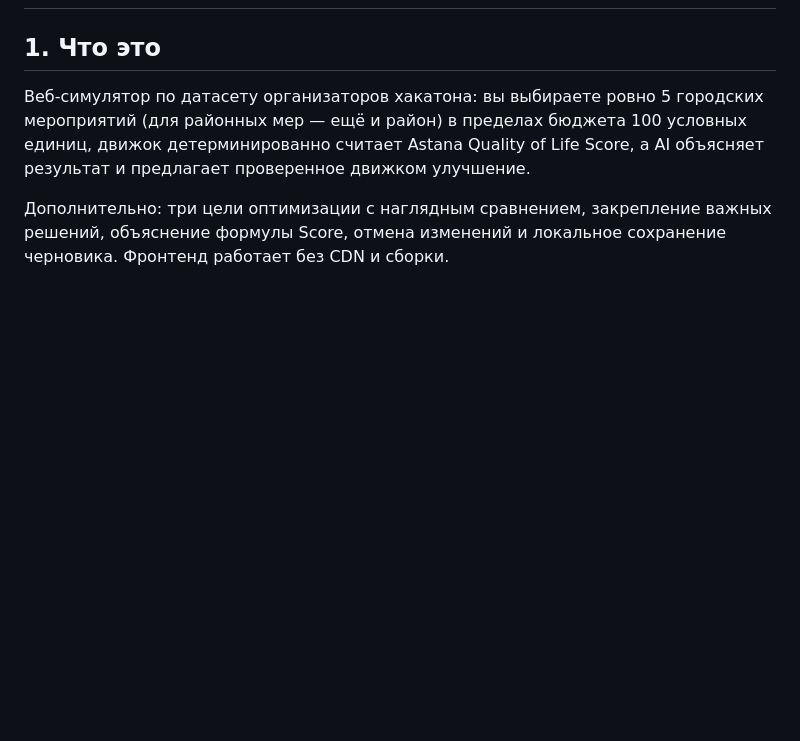
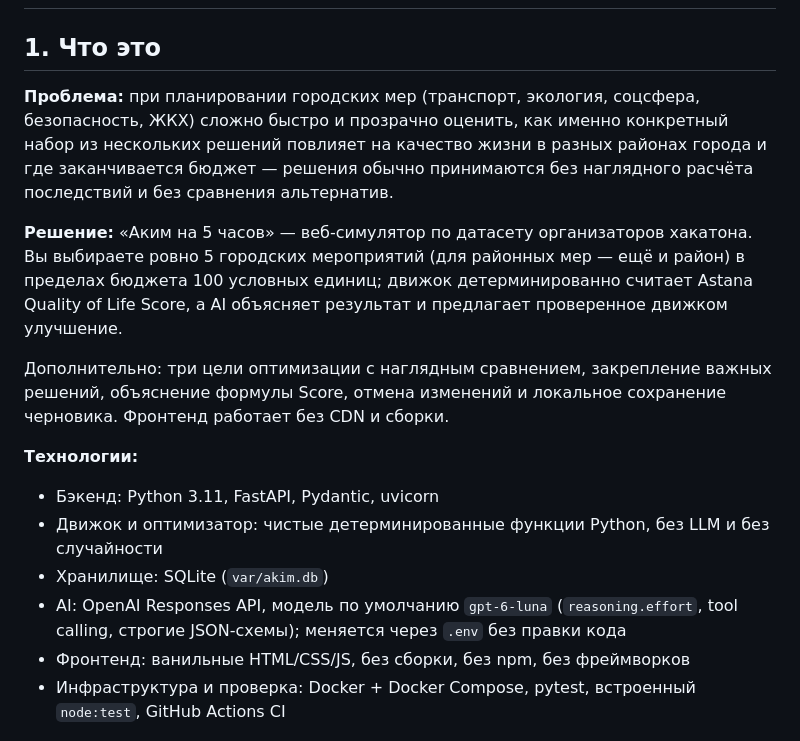
Before and after one commit to BAITC-Hacks/hack-8801c8e6-saber, a Markdown page: README.md, the part around the change. GitHub-like rendering; blank space fills up the shorter version.

Commit message:
docs: lead README with problem/solution framing and an explicit tech stack list
Judging checklist asks that the repo make clear, at a glance: what the
product solves, how to run it, what tech is used, and how to verify it.
Run/verify steps were already covered (sections 2, 7, 9); the tech stack
had to be pieced together from the architecture table. Section 1 now
opens with a one-line problem statement before the solution, and lists
the stack explicitly (backend, engine, storage, AI, frontend, infra).

Co-Authored-By: Claude Sonnet 5 <noreply@anthropic.com>

```diff
--- a/README.md
+++ b/README.md
@@ -2,9 +2,20 @@
 
 ## 1. Что это
 
-Веб-симулятор по датасету организаторов хакатона: вы выбираете ровно 5 городских мероприятий (для районных мер — ещё и район) в пределах бюджета 100 условных единиц, движок детерминированно считает Astana Quality of Life Score, а AI объясняет результат и предлагает проверенное движком улучшение.
+**Проблема:** при планировании городских мер (транспорт, экология, соцсфера, безопасность, ЖКХ) сложно быстро и прозрачно оценить, как именно конкретный набор из нескольких решений повлияет на качество жизни в разных районах города и где заканчивается бюджет — решения обычно принимаются без наглядного расчёта последствий и без сравнения альтернатив.
+
+**Решение:** «Аким на 5 часов» — веб-симулятор по датасету организаторов хакатона. Вы выбираете ровно 5 городских мероприятий (для районных мер — ещё и район) в пределах бюджета 100 условных единиц; движок детерминированно считает Astana Quality of Life Score, а AI объясняет результат и предлагает проверенное движком улучшение.
 
 Дополнительно: три цели оптимизации с наглядным сравнением, закрепление важных решений, объяснение формулы Score, отмена изменений и локальное сохранение черновика. Фронтенд работает без CDN и сборки.
+
+**Технологии:**
+
+- Бэкенд: Python 3.11, FastAPI, Pydantic, uvicorn
+- Движок и оптимизатор: чистые детерминированные функции Python, без LLM и без случайности
+- Хранилище: SQLite (`var/akim.db`)
+- AI: OpenAI Responses API, модель по умолчанию `gpt-6-luna` (`reasoning.effort`, tool calling, строгие JSON-схемы); меняется через `.env` без правки кода
+- Фронтенд: ванильные HTML/CSS/JS, без сборки, без npm, без фреймворков
+- Инфраструктура и проверка: Docker + Docker Compose, pytest, встроенный `node:test`, GitHub Actions CI
 
 ![Симулятор: план, районы и советник](docs/screenshots/overview.png)
 
```
